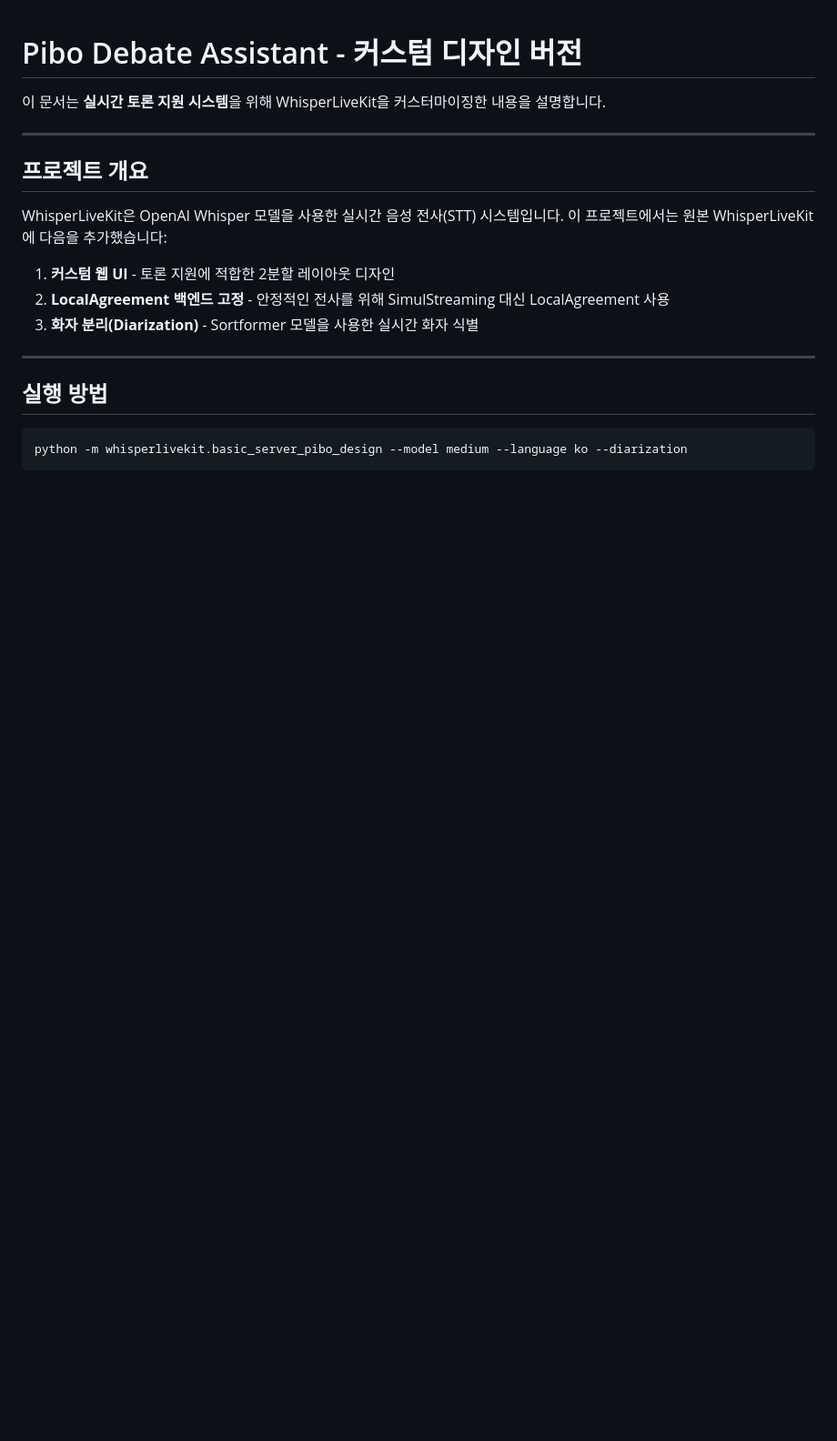
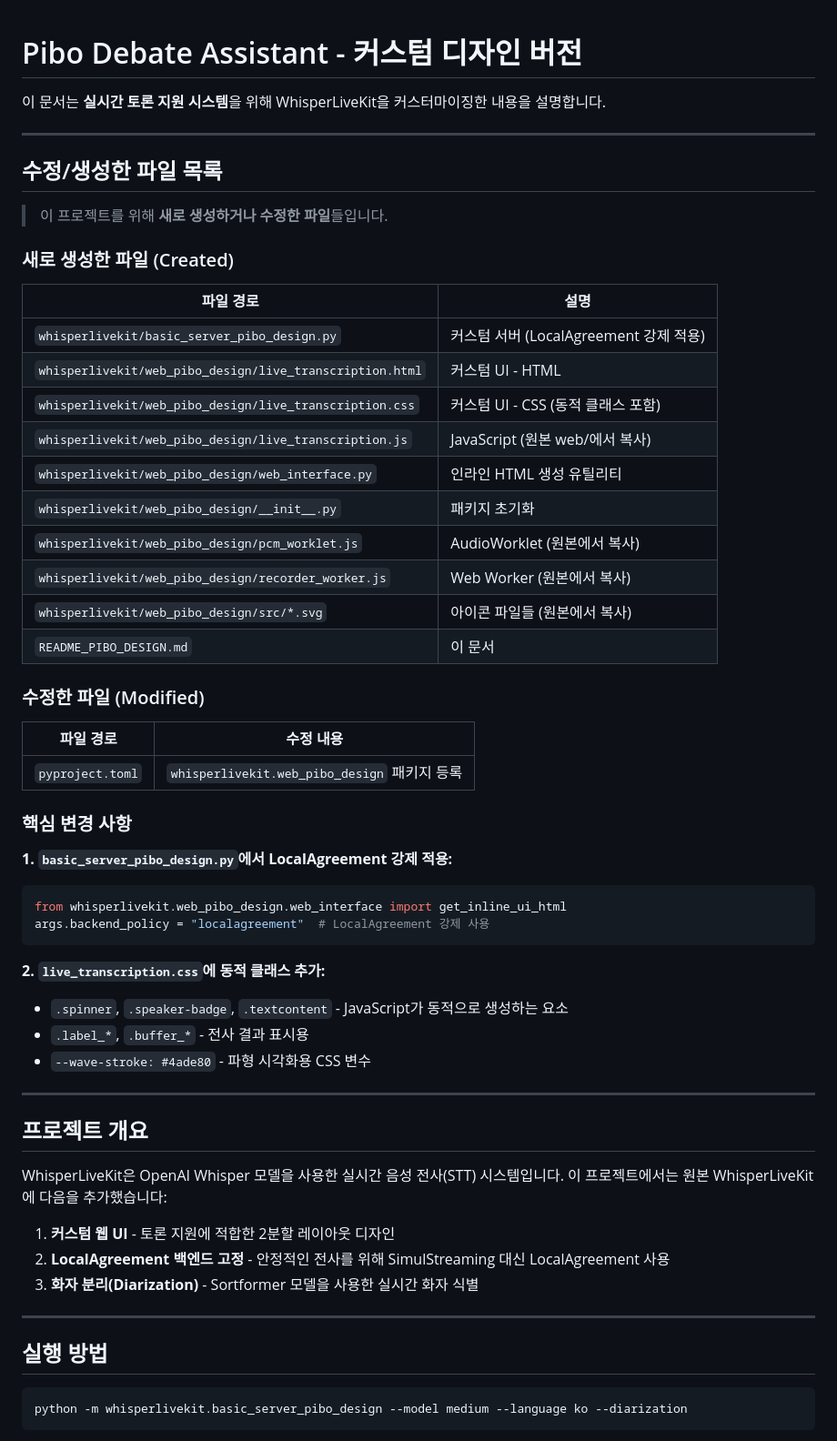
Before and after one commit to A-Inhye/pibo-debate-assistant, a Markdown page: README_PIBO_DESIGN.md, the part around one of its changes. Shown at 91% size. Rendered like a GitHub page; blank space fills up the shorter version.

Commit message:
docs: README에 수정/생성 파일 목록 추가
- 맨 위에 수정/생성한 파일 경로 목록 추가
- 핵심 변경 사항 (LocalAgreement 강제, 동적 CSS 클래스) 명시
- 삭제된 파일 섹션 업데이트 (정리 완료 상태 반영)

Co-Authored-By: Claude Opus 4.5 <noreply@anthropic.com>

````diff
--- a/README_PIBO_DESIGN.md
+++ b/README_PIBO_DESIGN.md
@@ -1,6 +1,46 @@
 # Pibo Debate Assistant - 커스텀 디자인 버전
 
 이 문서는 **실시간 토론 지원 시스템**을 위해 WhisperLiveKit을 커스터마이징한 내용을 설명합니다.
+
+---
+
+## 수정/생성한 파일 목록
+
+> 이 프로젝트를 위해 **새로 생성하거나 수정한 파일**들입니다.
+
+### 새로 생성한 파일 (Created)
+
+| 파일 경로 | 설명 |
+|-----------|------|
+| `whisperlivekit/basic_server_pibo_design.py` | 커스텀 서버 (LocalAgreement 강제 적용) |
+| `whisperlivekit/web_pibo_design/live_transcription.html` | 커스텀 UI - HTML |
+| `whisperlivekit/web_pibo_design/live_transcription.css` | 커스텀 UI - CSS (동적 클래스 포함) |
+| `whisperlivekit/web_pibo_design/live_transcription.js` | JavaScript (원본 web/에서 복사) |
+| `whisperlivekit/web_pibo_design/web_interface.py` | 인라인 HTML 생성 유틸리티 |
+| `whisperlivekit/web_pibo_design/__init__.py` | 패키지 초기화 |
+| `whisperlivekit/web_pibo_design/pcm_worklet.js` | AudioWorklet (원본에서 복사) |
+| `whisperlivekit/web_pibo_design/recorder_worker.js` | Web Worker (원본에서 복사) |
+| `whisperlivekit/web_pibo_design/src/*.svg` | 아이콘 파일들 (원본에서 복사) |
+| `README_PIBO_DESIGN.md` | 이 문서 |
+
+### 수정한 파일 (Modified)
+
+| 파일 경로 | 수정 내용 |
+|-----------|-----------|
+| `pyproject.toml` | `whisperlivekit.web_pibo_design` 패키지 등록 |
+
+### 핵심 변경 사항
+
+**1. `basic_server_pibo_design.py`에서 LocalAgreement 강제 적용:**
+```python
+from whisperlivekit.web_pibo_design.web_interface import get_inline_ui_html
+args.backend_policy = "localagreement"  # LocalAgreement 강제 사용
+```
+
+**2. `live_transcription.css`에 동적 클래스 추가:**
+- `.spinner`, `.speaker-badge`, `.textcontent` - JavaScript가 동적으로 생성하는 요소
+- `.label_*`, `.buffer_*` - 전사 결과 표시용
+- `--wave-stroke: #4ade80` - 파형 시각화용 CSS 변수
 
 ---
 
````
Also changed, not shown: other parts of README_PIBO_DESIGN.md (+17 -10 lines).
